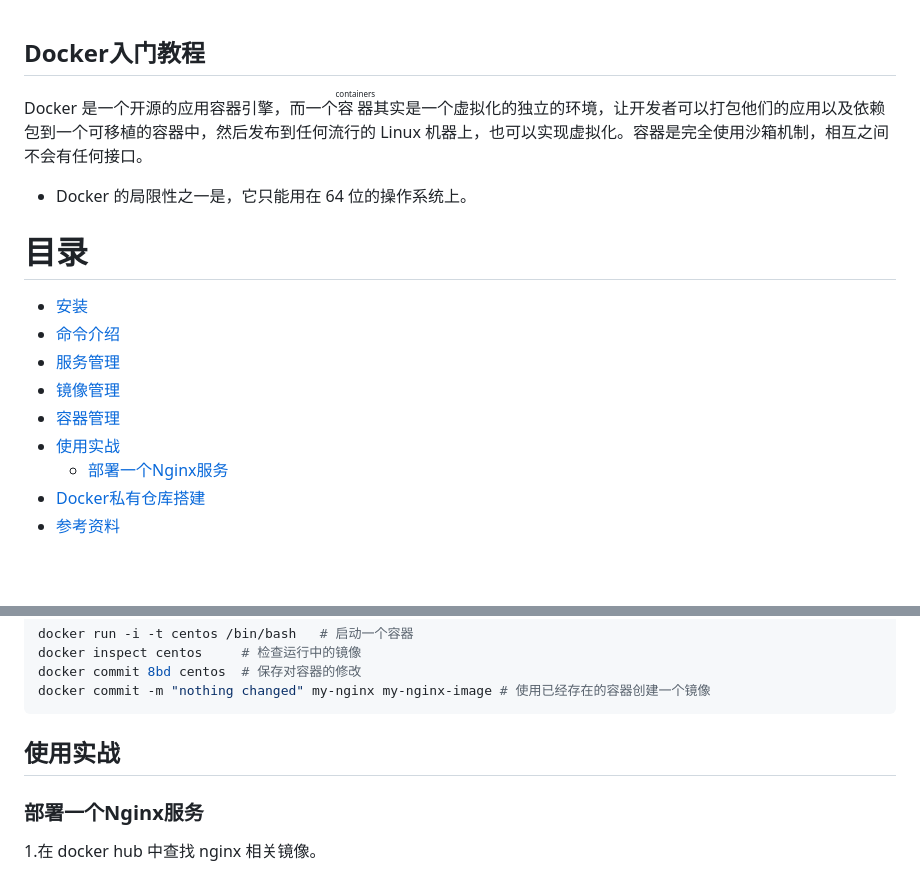
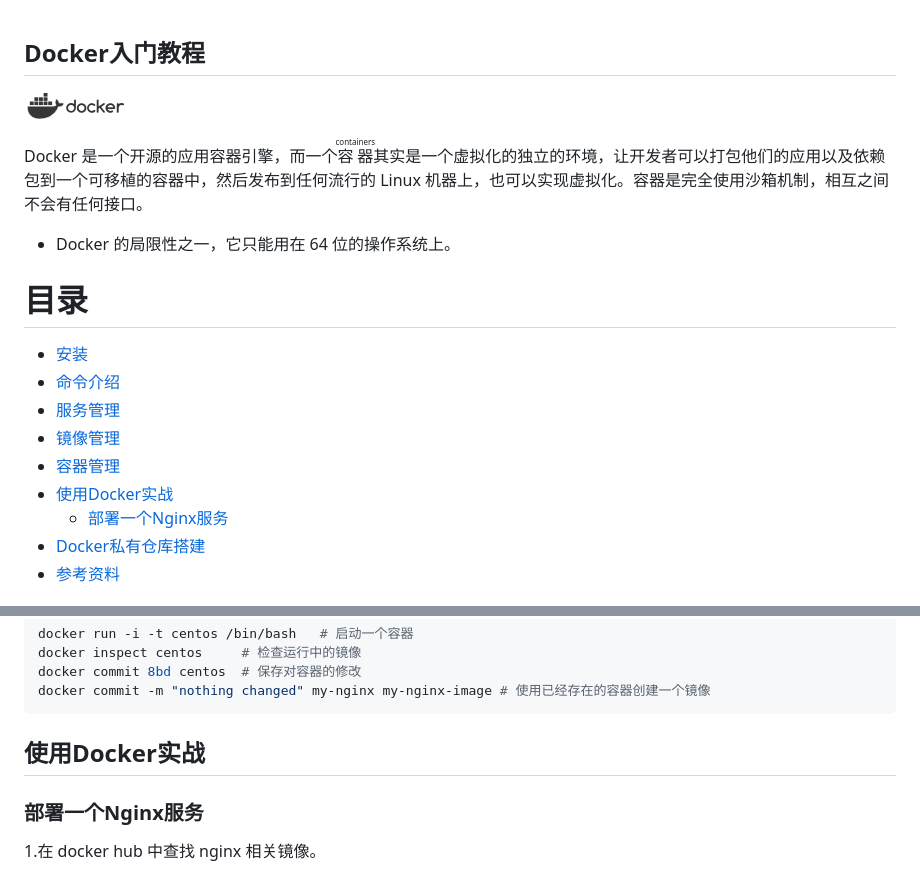
Before and after one commit to jaywcjlove/docker-tutorial, a Markdown page: README.md, 2 parts joined by grey strips. Drawn GitHub-style; pictures changed too: logo.png (added); blank space fills up the shorter version.

Commit message:
Add logo

````diff
--- a/README.md
+++ b/README.md
@@ -1,9 +1,11 @@
 Docker入门教程
 ---
 
+![](logo.png)
+
 Docker 是一个开源的应用容器引擎，而一个<ruby>容器<rt>containers</rt></ruby>其实是一个虚拟化的独立的环境，让开发者可以打包他们的应用以及依赖包到一个可移植的容器中，然后发布到任何流行的 Linux 机器上，也可以实现虚拟化。容器是完全使用沙箱机制，相互之间不会有任何接口。
 
-- Docker 的局限性之一是，它只能用在 64 位的操作系统上。
+- Docker 的局限性之一，它只能用在 64 位的操作系统上。
 
 目录
 ===
@@ -14,7 +16,7 @@ Docker 是一个开源的应用容器引擎，而一个<ruby>容器<rt>container
 - [服务管理](#服务管理)
 - [镜像管理](#镜像管理)
 - [容器管理](#容器管理)
-- [使用实战](#使用实战)
+- [使用Docker实战](#使用docker实战)
   - [部署一个Nginx服务](#部署一个nginx服务)
 - [Docker私有仓库搭建](#docker私有仓库搭建)
 - [参考资料](#参考资料)
@@ -131,7 +133,7 @@ docker commit 8bd centos  # 保存对容器的修改
 docker commit -m "nothing changed" my-nginx my-nginx-image # 使用已经存在的容器创建一个镜像
 ```
 
-## 使用实战
+## 使用Docker实战
 
 ### 部署一个Nginx服务
 
````
